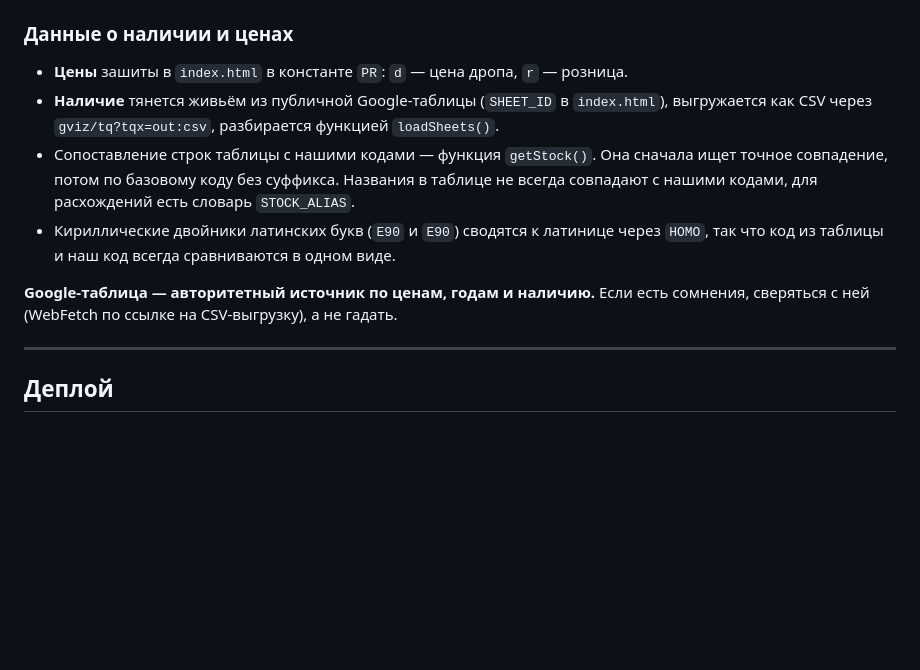
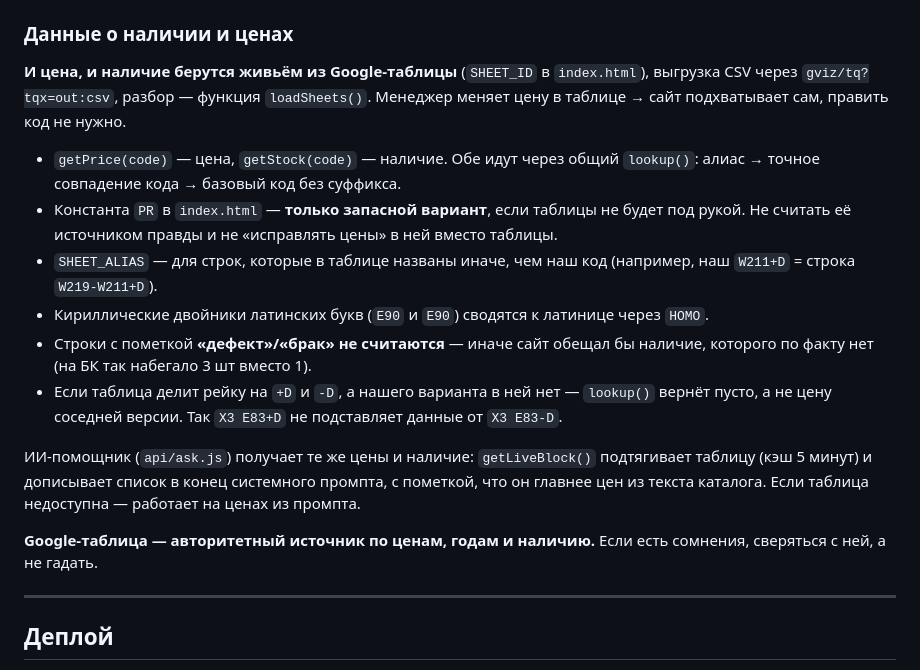
Before and after one commit to Vyacheslav08/zero777, a Markdown page: CLAUDE.md, the part around the change. Rendered like a GitHub page; blank space fills up the shorter version.

Commit message:
Обновить CLAUDE.md под живые цены, собрать вопросы менеджеру
Co-Authored-By: Claude Opus 5 <noreply@anthropic.com>

```diff
--- a/CLAUDE.md
+++ b/CLAUDE.md
@@ -35,17 +35,28 @@
 
 ### Данные о наличии и ценах
 
-- **Цены** зашиты в `index.html` в константе `PR`: `d` — цена дропа, `r` — розница.
-- **Наличие** тянется живьём из публичной Google-таблицы (`SHEET_ID` в `index.html`),
-  выгружается как CSV через `gviz/tq?tqx=out:csv`, разбирается функцией `loadSheets()`.
-- Сопоставление строк таблицы с нашими кодами — функция `getStock()`. Она сначала ищет точное
-  совпадение, потом по базовому коду без суффикса. Названия в таблице не всегда совпадают с
-  нашими кодами, для расхождений есть словарь `STOCK_ALIAS`.
-- Кириллические двойники латинских букв (`Е90` и `E90`) сводятся к латинице через `HOMO`,
-  так что код из таблицы и наш код всегда сравниваются в одном виде.
+**И цена, и наличие берутся живьём из Google-таблицы** (`SHEET_ID` в `index.html`),
+выгрузка CSV через `gviz/tq?tqx=out:csv`, разбор — функция `loadSheets()`.
+Менеджер меняет цену в таблице → сайт подхватывает сам, править код не нужно.
+
+- `getPrice(code)` — цена, `getStock(code)` — наличие. Обе идут через общий `lookup()`:
+  алиас → точное совпадение кода → базовый код без суффикса.
+- Константа `PR` в `index.html` — **только запасной вариант**, если таблицы не будет под рукой.
+  Не считать её источником правды и не «исправлять цены» в ней вместо таблицы.
+- `SHEET_ALIAS` — для строк, которые в таблице названы иначе, чем наш код
+  (например, наш `W211+D` = строка `W219-W211+D`).
+- Кириллические двойники латинских букв (`Е90` и `E90`) сводятся к латинице через `HOMO`.
+- Строки с пометкой **«дефект»/«брак» не считаются** — иначе сайт обещал бы наличие,
+  которого по факту нет (на БК так набегало 3 шт вместо 1).
+- Если таблица делит рейку на `+D` и `-D`, а нашего варианта в ней нет — `lookup()` вернёт
+  пусто, а не цену соседней версии. Так `X3 E83+D` не подставляет данные от `X3 E83-D`.
+
+ИИ-помощник (`api/ask.js`) получает те же цены и наличие: `getLiveBlock()` подтягивает
+таблицу (кэш 5 минут) и дописывает список в конец системного промпта, с пометкой, что он
+главнее цен из текста каталога. Если таблица недоступна — работает на ценах из промпта.
 
 **Google-таблица — авторитетный источник по ценам, годам и наличию.** Если есть сомнения,
-сверяться с ней (WebFetch по ссылке на CSV-выгрузку), а не гадать.
+сверяться с ней, а не гадать.
 
 ---
 
```
Also changed, not shown: ВОПРОСЫ-МЕНЕДЖЕРУ.md (added, +105 -0 lines).
